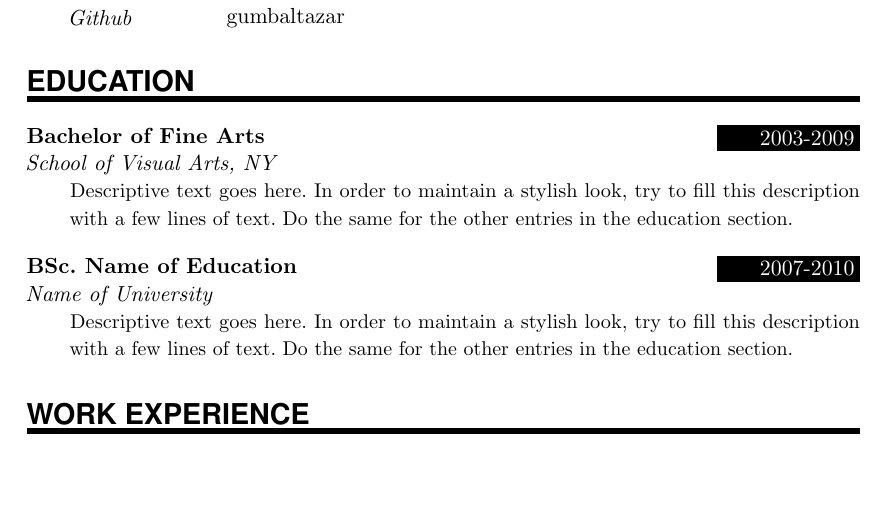
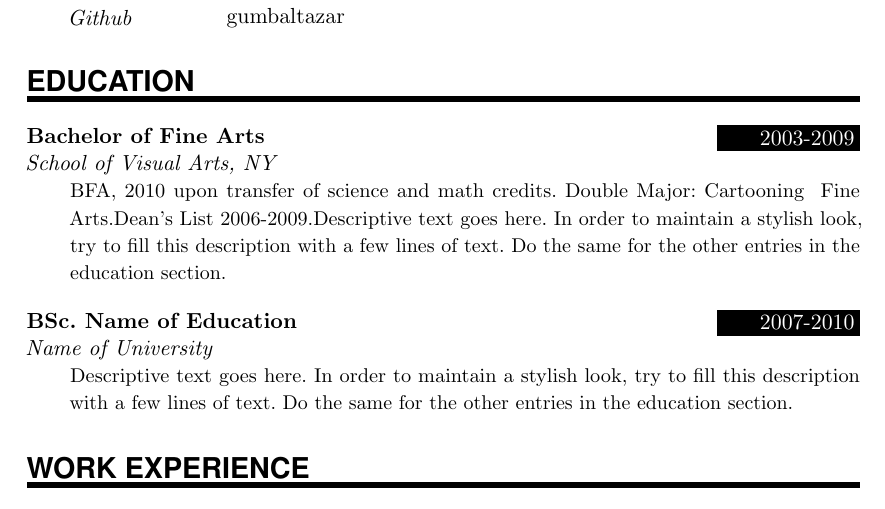
Before and after one commit to unqueued/CV, a LaTeX document (main.tex): part of the page, cut so that both start at the same text, the shorter picture padded with empty space. Compiled offline with pdfLaTeX.

Commit message:
Update on Overleaf.

```diff
--- a/main.tex
+++ b/main.tex
@@ -116,7 +116,8 @@
 %%% ------------------------------------------------------------
 \NewPart{Education}{}
 
-\EducationEntry{Bachelor of Fine Arts}{2003-2009}{School of Visual Arts, NY}{Descriptive text goes here. In order to maintain a stylish look, try to fill this description with a few lines of text. Do the same for the other entries in the education section.}
+\EducationEntry{Bachelor of Fine Arts}{2003-2009}{School of Visual Arts, NY}{BFA, 2010 upon transfer of science and math credits.
+Double Major: Cartooning & Fine Arts.Dean's List 2006-2009.Descriptive text goes here. In order to maintain a stylish look, try to fill this description with a few lines of text. Do the same for the other entries in the education section.}
 \sepspace
 
 \EducationEntry{BSc. Name of Education}{2007-2010}{Name of University}{Descriptive text goes here. In order to maintain a stylish look, try to fill this description with a few lines of text. Do the same for the other entries in the education section.}
```
